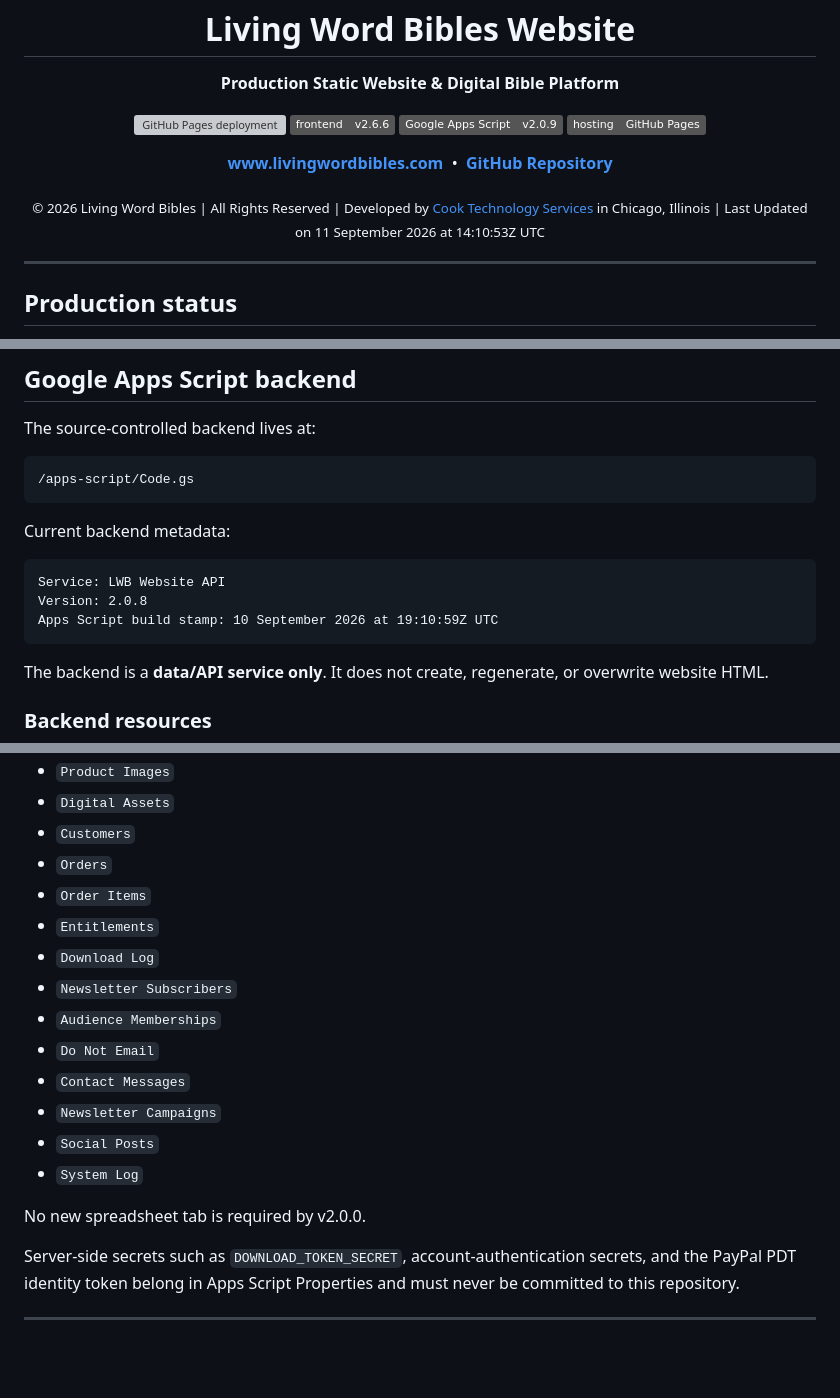
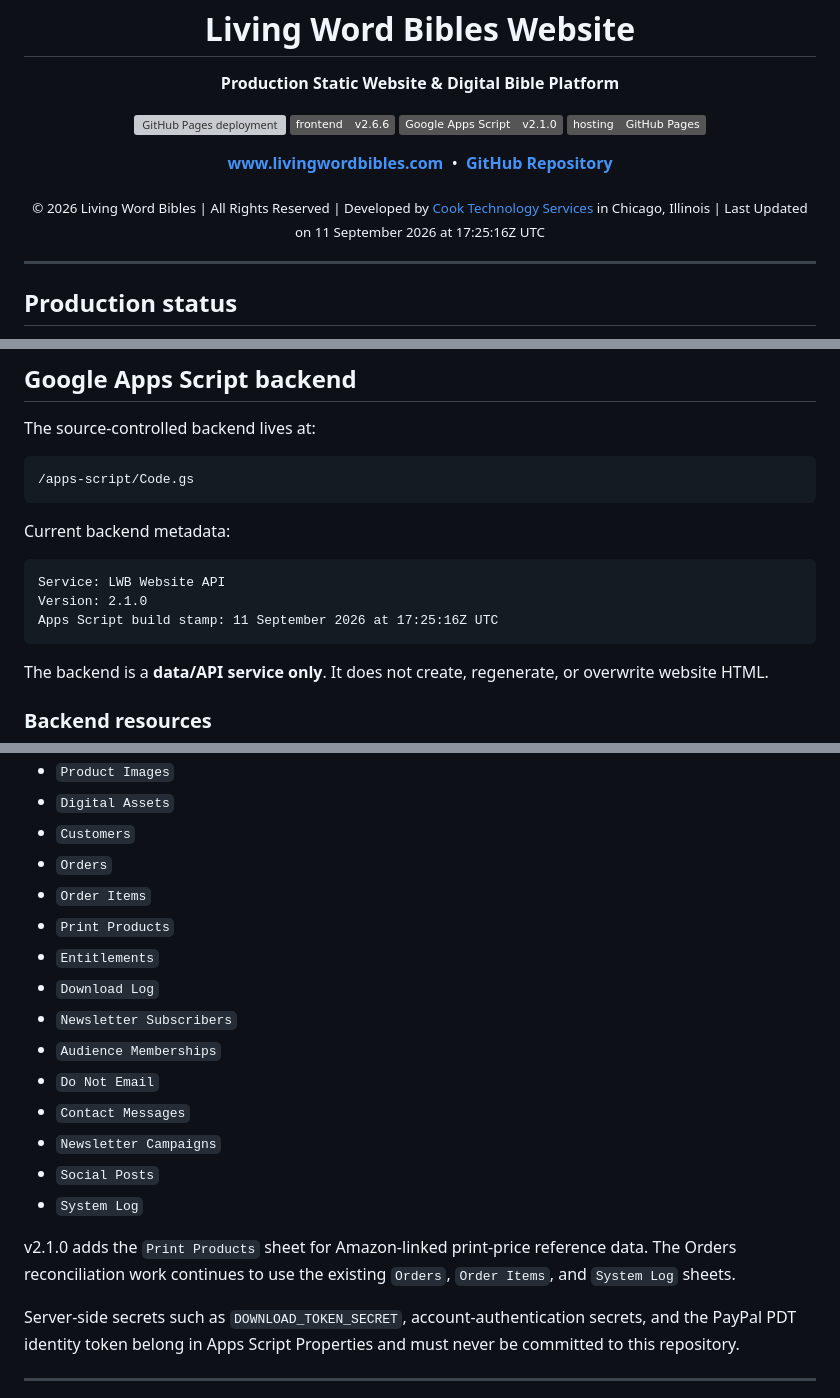
Before and after one commit to Living-Word-Bibles/LWB-Website, a Markdown page: README.md, 3 parts joined by grey strips. Drawn GitHub-style; badges without logos; blank space fills up the shorter version; grey boxes are pictures that could not be loaded.

````diff
--- a/README.md
+++ b/README.md
@@ -23,7 +24,7 @@
 <p align="center">
   <a href="https://github.com/Living-Word-Bibles/LWB-Website/actions/workflows/deploy-pages.yml"><img alt="GitHub Pages deployment" src="https://github.com/Living-Word-Bibles/LWB-Website/actions/workflows/deploy-pages.yml/badge.svg?branch=main"></a>
   <img alt="Frontend package v2.6.6" src="https://img.shields.io/badge/frontend-v2.6.6-555555">
-  <img alt="Google Apps Script v2.0.9" src="https://img.shields.io/badge/Google%20Apps%20Script-v2.0.9-555555">
+  <img alt="Google Apps Script v2.1.0" src="https://img.shields.io/badge/Google%20Apps%20Script-v2.1.0-555555">
   <img alt="Hosting GitHub Pages" src="https://img.shields.io/badge/hosting-GitHub%20Pages-555555">
 </p>
 
@@ -33,7 +34,7 @@
   <a href="https://github.com/Living-Word-Bibles/LWB-Website"><strong>GitHub Repository</strong></a>
 </p>
 
-<p align="center"><sub>© 2026 Living Word Bibles | All Rights Reserved | Developed by <a href="https://cts.cook-international.com">Cook Technology Services</a> in Chicago, Illinois | Last Updated on 11 September 2026 at 14:10:53Z UTC</sub></p>
+<p align="center"><sub>© 2026 Living Word Bibles | All Rights Reserved | Developed by <a href="https://cts.cook-international.com">Cook Technology Services</a> in Chicago, Illinois | Last Updated on 11 September 2026 at 17:25:16Z UTC</sub></p>
 
 ---
 
@@ -1101,8 +1135,8 @@ Current backend metadata:
 
 ```text
 Service: LWB Website API
-Version: 2.0.8
-Apps Script build stamp: 10 September 2026 at 19:10:59Z UTC
+Version: 2.1.0
+Apps Script build stamp: 11 September 2026 at 17:25:16Z UTC
 ```
 
 The backend is a **data/API service only**. It does not create, regenerate, or overwrite website HTML.
@@ -1162,6 +1202,7 @@ The Apps Script source references the existing operational sheets:
 - `Customers`
 - `Orders`
 - `Order Items`
+- `Print Products`
 - `Entitlements`
 - `Download Log`
 - `Newsletter Subscribers`
@@ -1172,7 +1213,7 @@ The Apps Script source references the existing operational sheets:
 - `Social Posts`
 - `System Log`
 
-No new spreadsheet tab is required by v2.0.0.
+v2.1.0 adds the `Print Products` sheet for Amazon-linked print-price reference data. The Orders reconciliation work continues to use the existing `Orders`, `Order Items`, and `System Log` sheets.
 
 Server-side secrets such as `DOWNLOAD_TOKEN_SECRET`, account-authentication secrets, and the PayPal PDT identity token belong in Apps Script Properties and must never be committed to this repository.
 
````
Also changed, not shown: other parts of README.md (+51 -11 lines).
